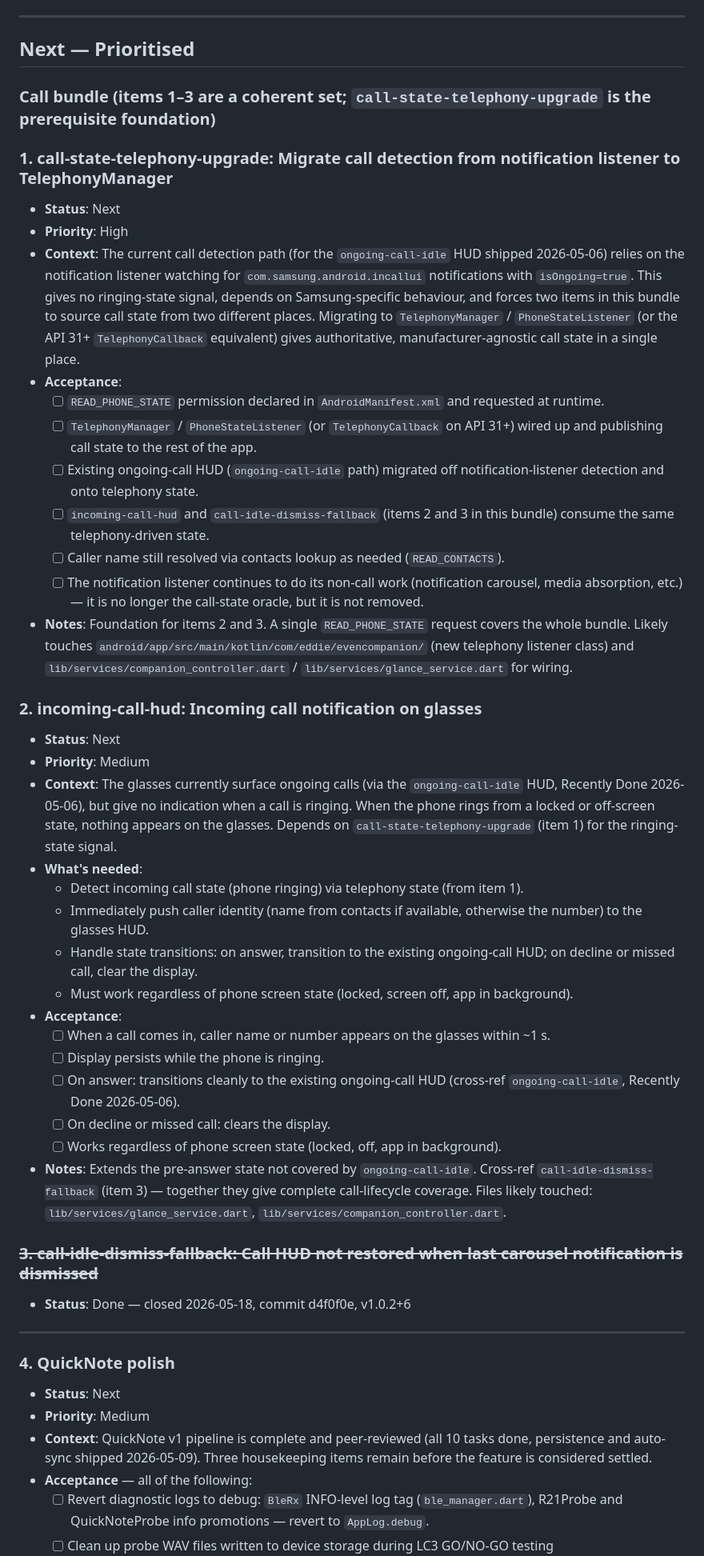
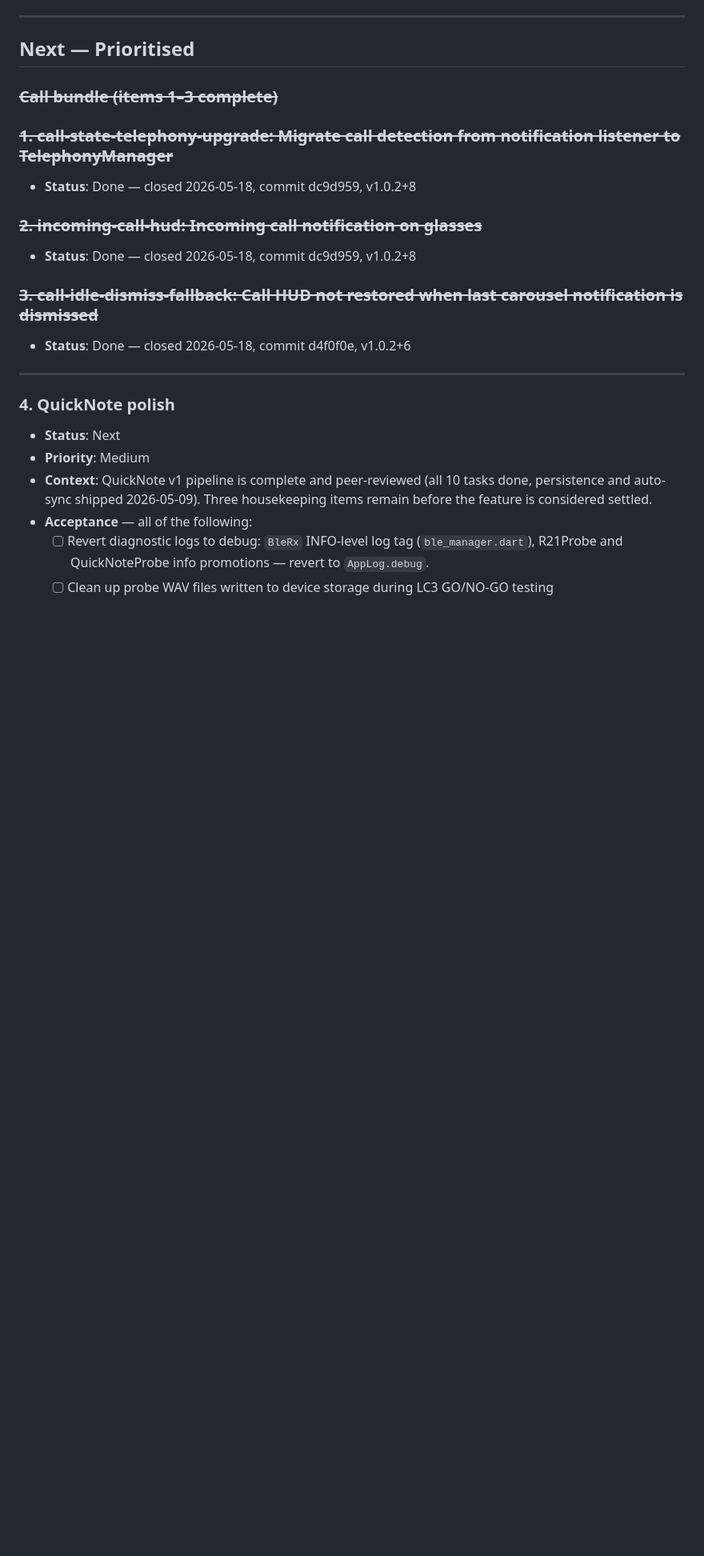
Before and after one commit to Cheddies1/even-g1-companion, a Markdown page: docs/current-worklist.md, the part around one of its changes. Shown at 80% size. GitHub-like rendering; blank space fills up the shorter version.

Commit message:
Update worklist: telephony call handling done (v1.0.2+8)
Generated with [Claude Code](https://claude.ai/code)
via [Happy](https://happy.engineering)

Co-Authored-By: Claude <noreply@anthropic.com>
Co-Authored-By: Happy <yesreply@happy.engineering>

```diff
--- a/docs/current-worklist.md
+++ b/docs/current-worklist.md
@@ -53,37 +54,13 @@ Working, but still needs real-world observation:
 
 ## Next — Prioritised
 
-### Call bundle (items 1–3 are a coherent set; `call-state-telephony-upgrade` is the prerequisite foundation)
+### ~~Call bundle (items 1–3 complete)~~
 
-### 1. call-state-telephony-upgrade: Migrate call detection from notification listener to TelephonyManager
-- **Status**: Next
-- **Priority**: High
-- **Context**: The current call detection path (for the `ongoing-call-idle` HUD shipped 2026-05-06) relies on the notification listener watching for `com.samsung.android.incallui` notifications with `isOngoing=true`. This gives no ringing-state signal, depends on Samsung-specific behaviour, and forces two items in this bundle to source call state from two different places. Migrating to `TelephonyManager` / `PhoneStateListener` (or the API 31+ `TelephonyCallback` equivalent) gives authoritative, manufacturer-agnostic call state in a single place.
-- **Acceptance**:
-  - [ ] `READ_PHONE_STATE` permission declared in `AndroidManifest.xml` and requested at runtime.
-  - [ ] `TelephonyManager` / `PhoneStateListener` (or `TelephonyCallback` on API 31+) wired up and publishing call state to the rest of the app.
-  - [ ] Existing ongoing-call HUD (`ongoing-call-idle` path) migrated off notification-listener detection and onto telephony state.
-  - [ ] `incoming-call-hud` and `call-idle-dismiss-fallback` (items 2 and 3 in this bundle) consume the same telephony-driven state.
-  - [ ] Caller name still resolved via contacts lookup as needed (`READ_CONTACTS`).
-  - [ ] The notification listener continues to do its non-call work (notification carousel, media absorption, etc.) — it is no longer the call-state oracle, but it is not removed.
-- **Notes**: Foundation for items 2 and 3. A single `READ_PHONE_STATE` request covers the whole bundle. Likely touches `android/app/src/main/kotlin/com/eddie/evencompanion/` (new telephony listener class) and `lib/services/companion_controller.dart` / `lib/services/glance_service.dart` for wiring.
+### ~~1. call-state-telephony-upgrade: Migrate call detection from notification listener to TelephonyManager~~
+- **Status**: Done — closed 2026-05-18, commit dc9d959, v1.0.2+8
 
-### 2. incoming-call-hud: Incoming call notification on glasses
-- **Status**: Next
-- **Priority**: Medium
-- **Context**: The glasses currently surface ongoing calls (via the `ongoing-call-idle` HUD, Recently Done 2026-05-06), but give no indication when a call is ringing. When the phone rings from a locked or off-screen state, nothing appears on the glasses. Depends on `call-state-telephony-upgrade` (item 1) for the ringing-state signal.
-- **What's needed**:
-  - Detect incoming call state (phone ringing) via telephony state (from item 1).
-  - Immediately push caller identity (name from contacts if available, otherwise the number) to the glasses HUD.
-  - Handle state transitions: on answer, transition to the existing ongoing-call HUD; on decline or missed call, clear the display.
-  - Must work regardless of phone screen state (locked, screen off, app in background).
-- **Acceptance**:
-  - [ ] When a call comes in, caller name or number appears on the glasses within ~1 s.
-  - [ ] Display persists while the phone is ringing.
-  - [ ] On answer: transitions cleanly to the existing ongoing-call HUD (cross-ref `ongoing-call-idle`, Recently Done 2026-05-06).
-  - [ ] On decline or missed call: clears the display.
-  - [ ] Works regardless of phone screen state (locked, off, app in background).
-- **Notes**: Extends the pre-answer state not covered by `ongoing-call-idle`. Cross-ref `call-idle-dismiss-fallback` (item 3) — together they give complete call-lifecycle coverage. Files likely touched: `lib/services/glance_service.dart`, `lib/services/companion_controller.dart`.
+### ~~2. incoming-call-hud: Incoming call notification on glasses~~
+- **Status**: Done — closed 2026-05-18, commit dc9d959, v1.0.2+8
 
 ### ~~3. call-idle-dismiss-fallback: Call HUD not restored when last carousel notification is dismissed~~
 - **Status**: Done — closed 2026-05-18, commit d4f0f0e, v1.0.2+6
```
Also changed, not shown: other parts of docs/current-worklist.md (+16 -1 lines).
